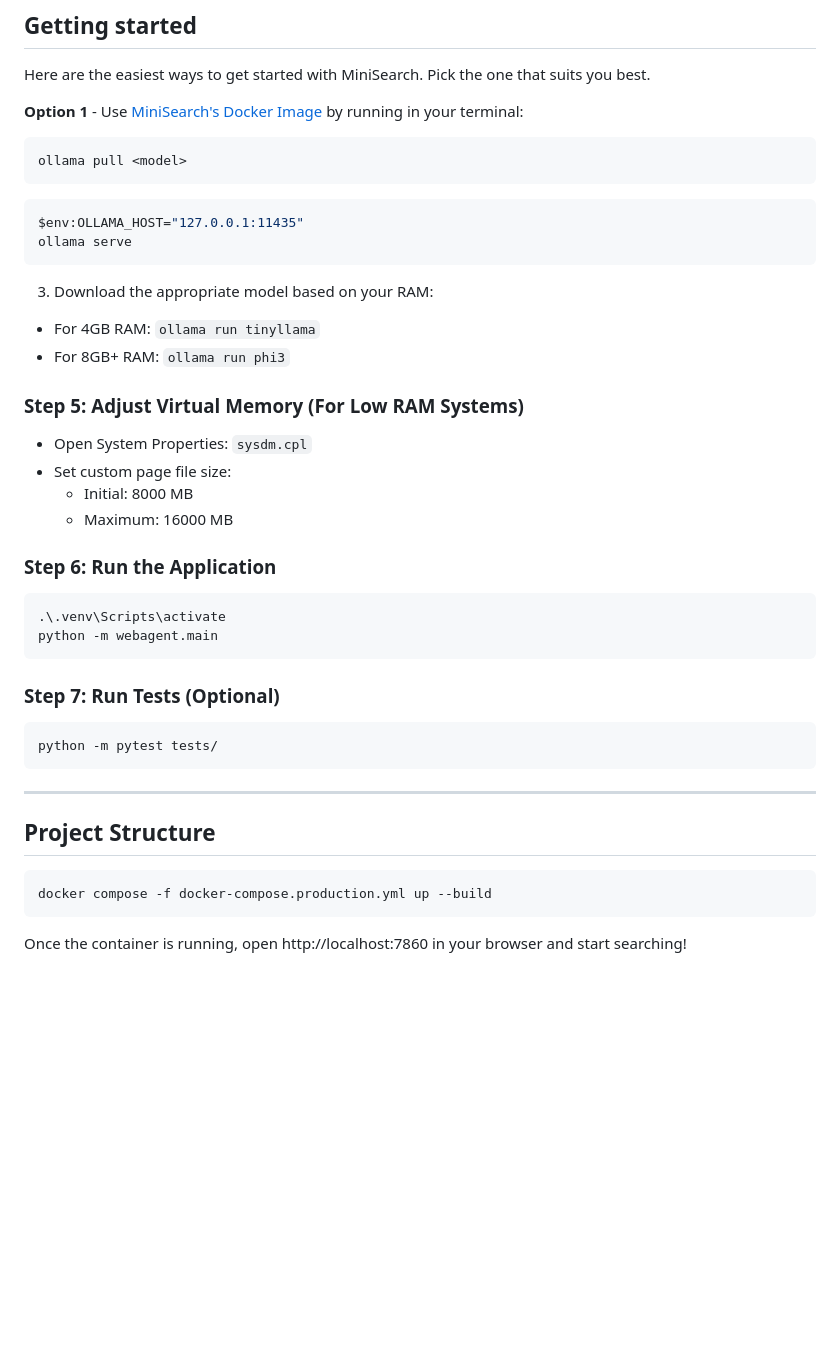
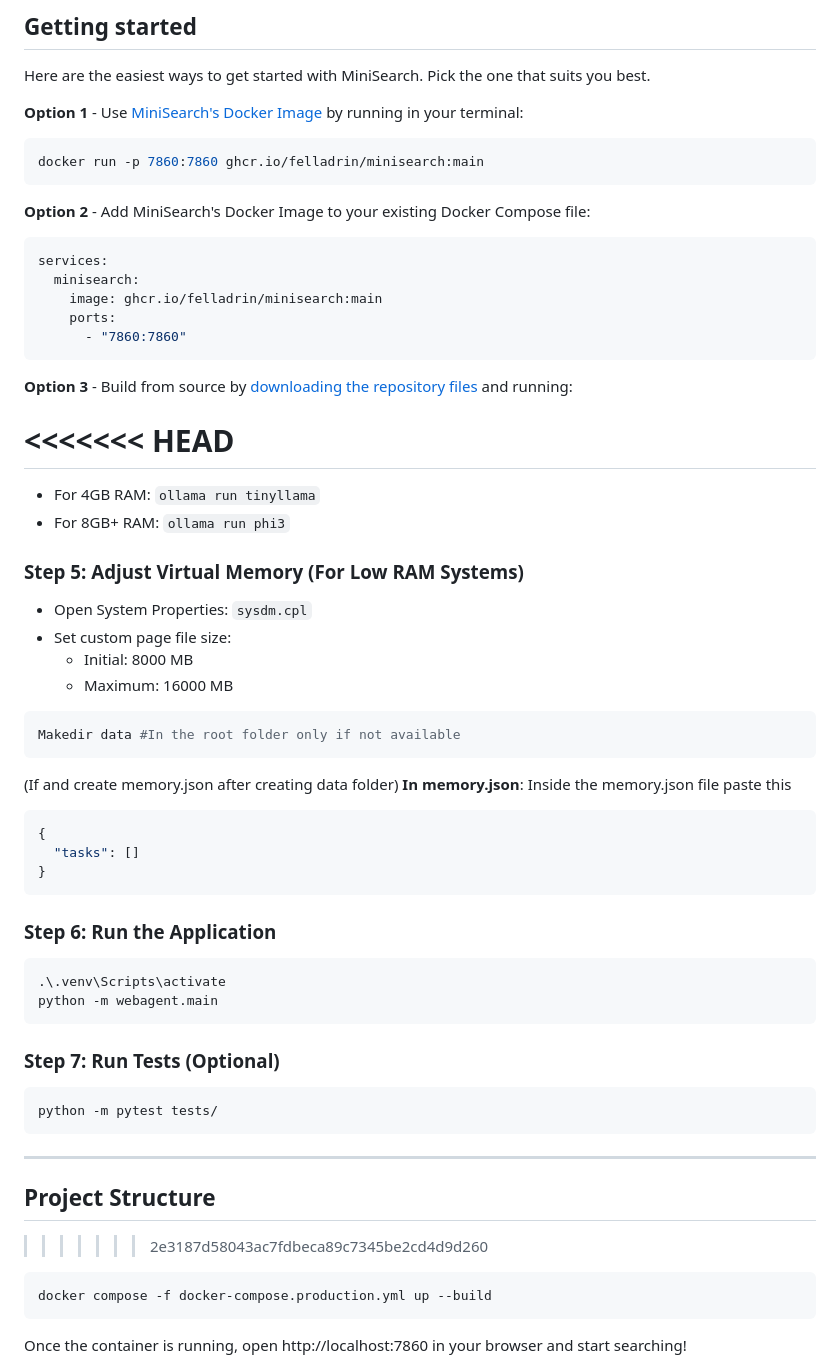
Before and after one commit to SANJAI-s0/Local_Web_Navigator_Agent-Bytexl, a Markdown page: README.md, the part around the change. Drawn GitHub-style; blank space fills up the shorter version.

Commit message:
Updated project by using Grok

````diff
--- a/README.md
+++ b/README.md
@@ -29,16 +29,23 @@ Here are the easiest ways to get started with MiniSearch. Pick the one that suit
 **Option 1** - Use [MiniSearch's Docker Image](https://github.com/felladrin/MiniSearch/pkgs/container/minisearch) by running in your terminal:
 
 ```bash
-ollama pull <model>
+docker run -p 7860:7860 ghcr.io/felladrin/minisearch:main
 ```
 
-```powershell
-$env:OLLAMA_HOST="127.0.0.1:11435"
-ollama serve
+**Option 2** - Add MiniSearch's Docker Image to your existing Docker Compose file:
+
+```yaml
+services:
+  minisearch:
+    image: ghcr.io/felladrin/minisearch:main
+    ports:
+      - "7860:7860"
 ```
 
-3. Download the appropriate model based on your RAM:
+**Option 3** - Build from source by [downloading the repository files](https://github.com/felladrin/MiniSearch/archive/refs/heads/main.zip) and running:
 
+<<<<<<< HEAD
+=======
 - For 4GB RAM: `ollama run tinyllama`
 - For 8GB+ RAM: `ollama run phi3`
 
@@ -48,6 +55,17 @@ ollama serve
 - Set custom page file size:
   - Initial: 8000 MB
   - Maximum: 16000 MB
+
+```bash
+Makedir data #In the root folder only if not available
+```
+(If and create memory.json after creating data folder)
+**In memory.json**: Inside the memory.json file paste this
+```bash
+{
+  "tasks": []
+}
+```
 
 ### Step 6: Run the Application
 ```powershell
@@ -63,6 +81,7 @@ python -m pytest tests/
 ---
 
 ## Project Structure
+>>>>>>> 2e3187d58043ac7fdbeca89c7345be2cd4d9d260
 ```bash
 docker compose -f docker-compose.production.yml up --build
 ```
````
